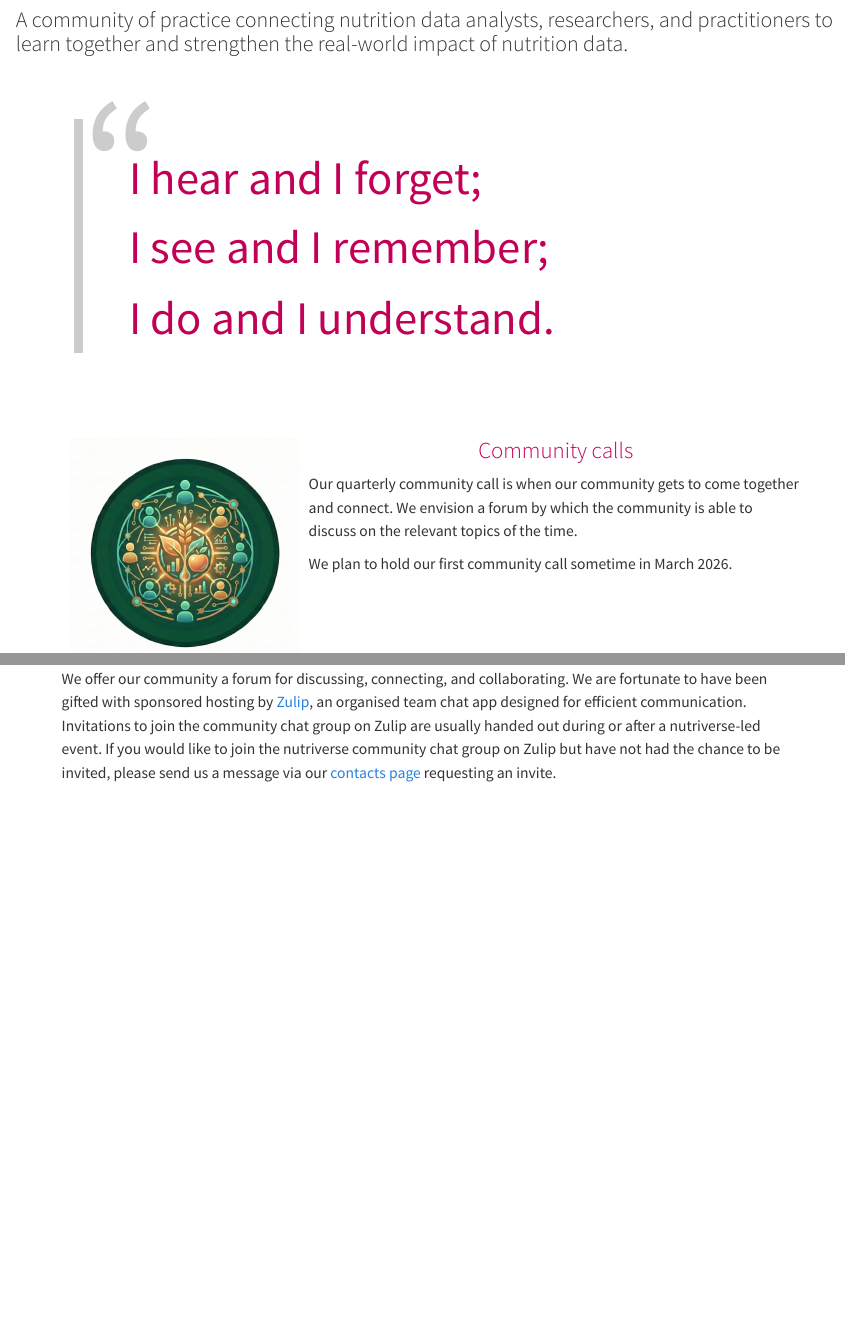
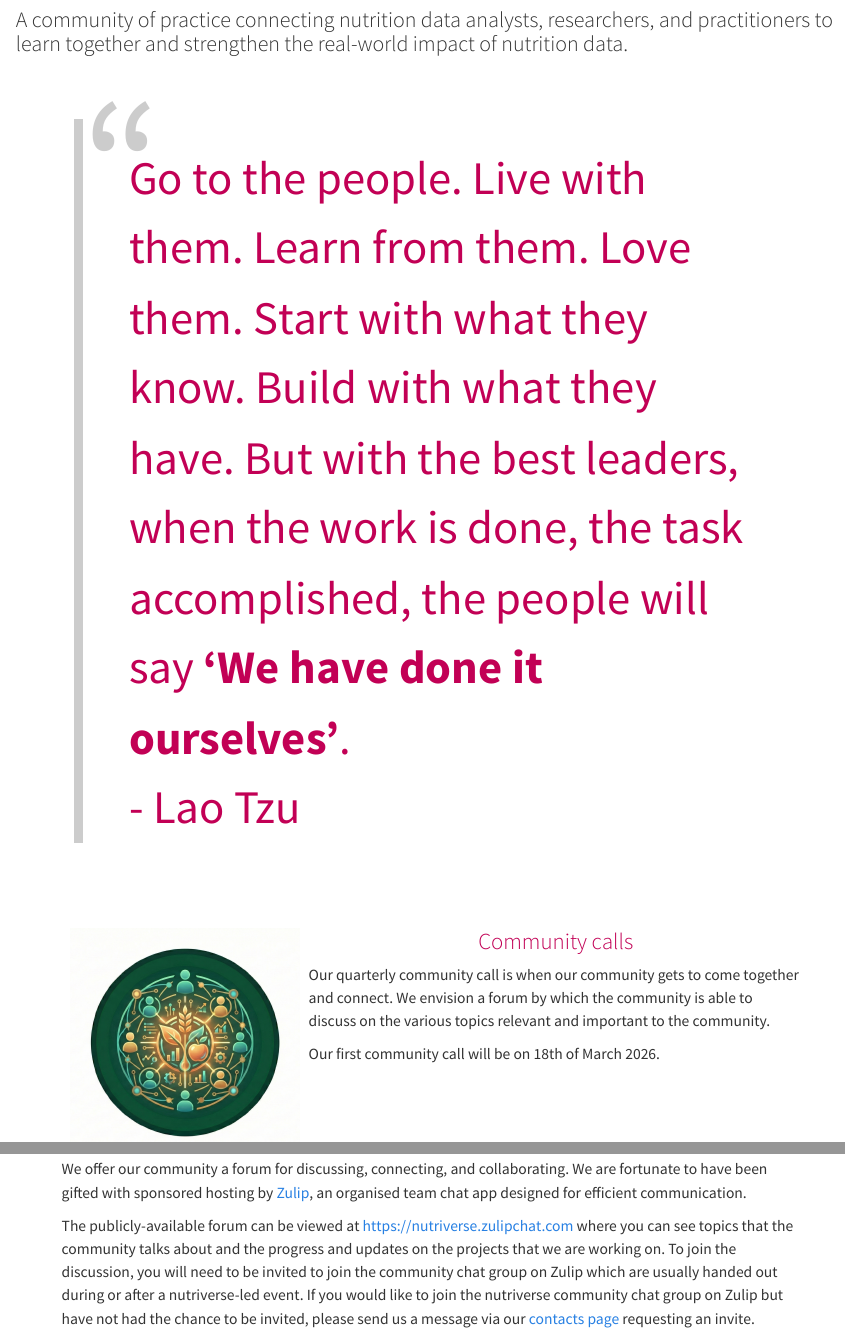
Before and after one commit to nutriverse/nutriverse.github.io, a Quarto document (community/index.qmd): the page in a window 1100 px wide, from 80 px down, and a second part further down, joined at a grey line. Rendered offline with R 4.5, knitr and Pandoc in place of Quarto, with nearby package versions.

Commit message:
update community page

```diff
--- a/community/index.qmd
+++ b/community/index.qmd
@@ -27,13 +27,13 @@ search: false
 
 ::: {.info-block}
 
-<!-- > Tell me and I’ll forget.
-> Show me, and I may not remember.
-> Involve me, and I’ll understand.     -->
+<!-- > I hear and I forget;
+> I see and I remember;
+> I do and I understand. -->
 
-> I hear and I forget;
-> I see and I remember;
-> I do and I understand.
+> Go to the people. Live with them. Learn from them. Love them. Start with what they know. Build with what they have. But with the best leaders, when the work is done, the task accomplished, the people will say **‘We have done it ourselves’**.
+> - Lao Tzu
+
 
 :::
 
@@ -57,9 +57,9 @@ search: false
 
 # Community calls
 
-Our quarterly community call is when our community gets to come together and connect. We envision a forum by which the community is able to discuss on the relevant topics of the time.
+Our quarterly community call is when our community gets to come together and connect. We envision a forum by which the community is able to discuss on the various topics relevant and important to the community.
 
-We plan to hold our first community call sometime in March 2026.
+Our first community call will be on 18th of March 2026.
 
 :::
 
@@ -103,7 +103,9 @@ See a full listing and calendar of upcoming events [here](https://oxford-ihtm.io
 
 # Community chat and forum
 
-We offer our community a forum for discussing, connecting, and collaborating. We are fortunate to have been gifted with sponsored hosting by [Zulip](https://zulip.com){.external target="_blank"}, an organised team chat app designed for efficient communication. Invitations to join the community chat group on Zulip are usually handed out during or after a nutriverse-led event. If you would like to join the nutriverse community chat group on Zulip but have not had the chance to be invited, please send us a message via our [contacts page](../about/contact.qmd) requesting an invite.
+We offer our community a forum for discussing, connecting, and collaborating. We are fortunate to have been gifted with sponsored hosting by [Zulip](https://zulip.com){.external target="_blank"}, an organised team chat app designed for efficient communication.
+
+The publicly-available forum can be viewed at [https://nutriverse.zulipchat.com](https://nutriverse.zulipchat.com) where you can see topics that the community talks about and the progress and updates on the projects that we are working on. To join the discussion, you will need to be invited to join the community chat group on Zulip which are usually handed out during or after a nutriverse-led event. If you would like to join the nutriverse community chat group on Zulip but have not had the chance to be invited, please send us a message via our [contacts page](../about/contact.qmd) requesting an invite.
 
 :::
 
```
Also changed, not shown: contributing/index.qmd (+2 -2 lines).
